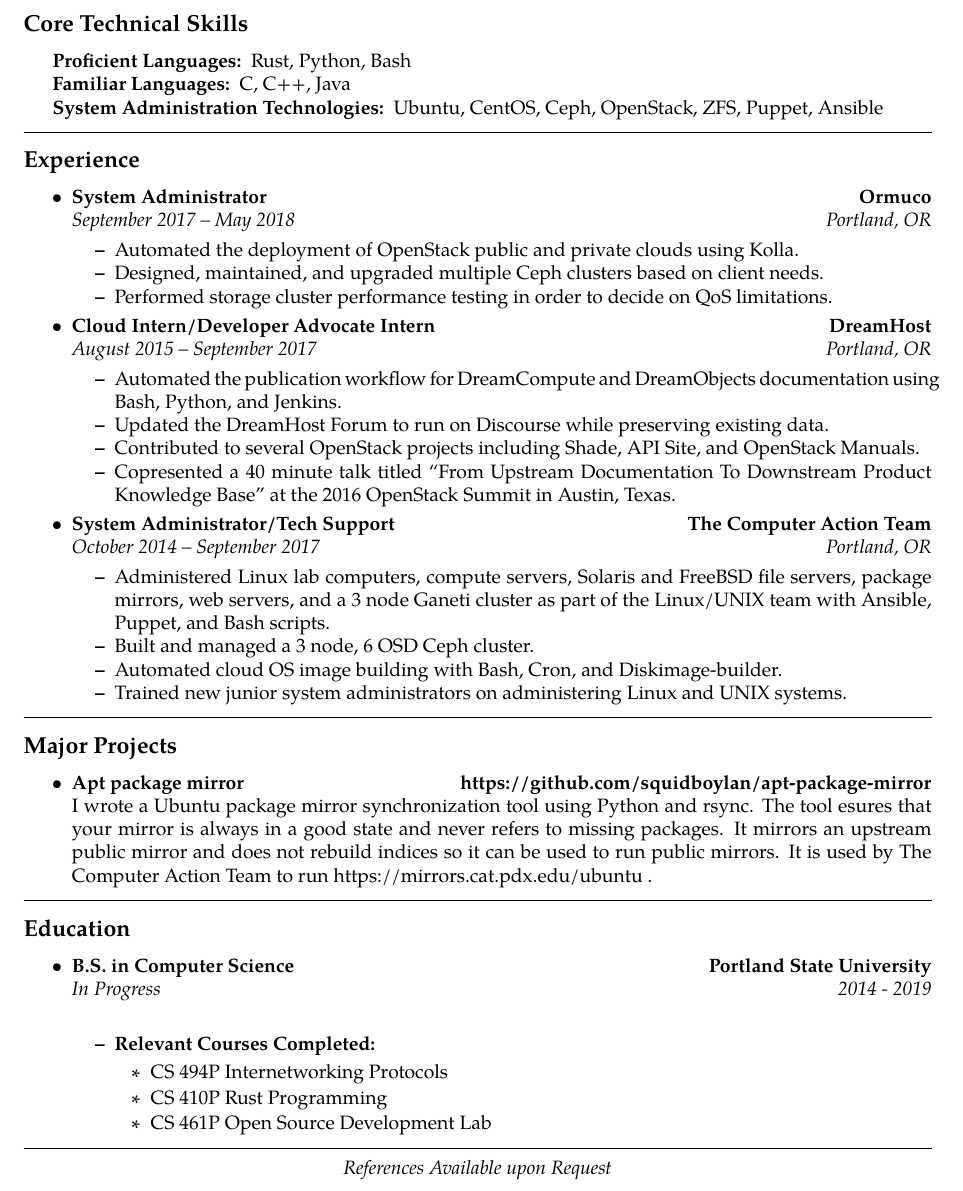
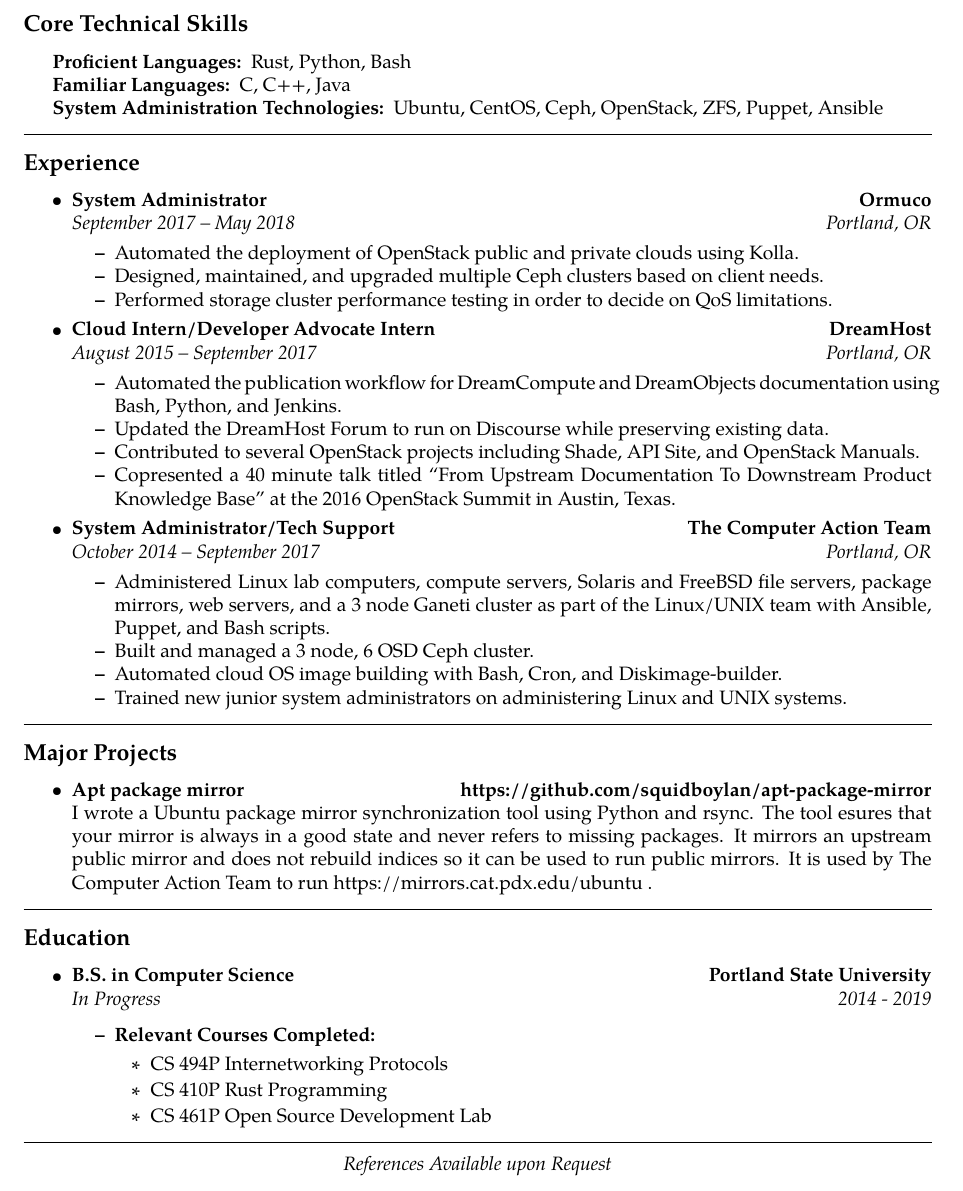
Before and after one commit to squidboylan/resume, a LaTeX CV (resume.tex, which reads Education/PortlandState.tex): part of the page, cut so that both start at the same text. Compiled offline with pdfLaTeX.

Commit message:
remove Education template

```diff
--- a/Education/PortlandState.tex
+++ /dev/null
@@ -1,4 +0,0 @@
-\education{B.S. in Computer Science}
-{Portland State University}
-{In Progress}
-{2014 - 2019}
--- a/resume.tex
+++ b/resume.tex
@@ -68,7 +68,15 @@
 }{0em}
 
 \makeresumesection{Education}{
-    \input{Education/PortlandState}
+    \begin{itemize}
+    {\item
+      \headerrow
+        {\textbf{B.S. in Computer Science}}
+        {\textbf{Portland State University}}
+      \\
+      \headerrow
+        {\emph{In Progress}}
+        {\emph{2014 - 2019}}
     \begin{itemize}
         \item{\textbf{Relevant Courses Completed:}}
     \begin{itemize}
```
Also changed, not shown: Preamble.tex (+0 -13 lines), CalebBoylan.pdf, resume.pdf, resume.tex (2 more changed lines).
